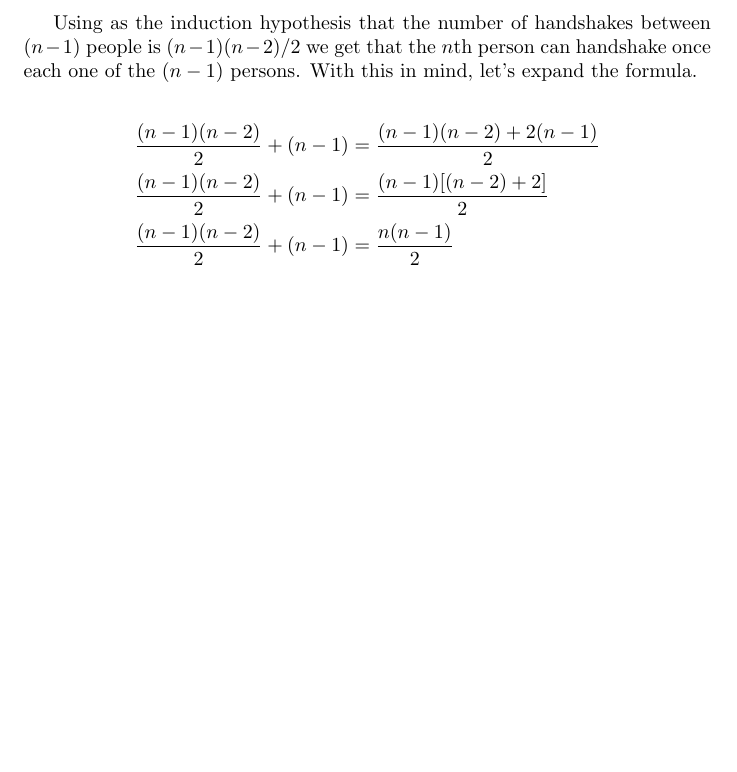
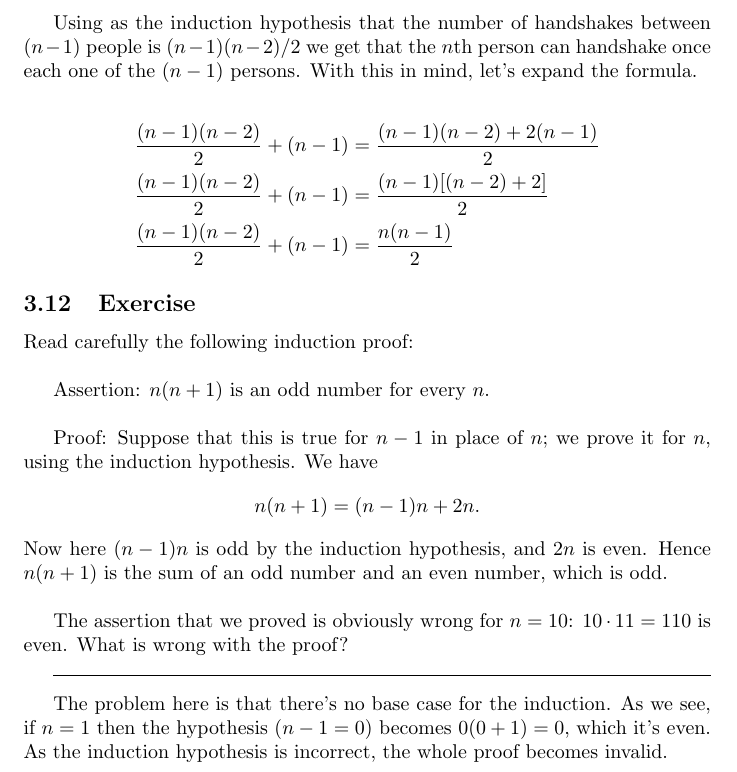
Before and after one commit to FMilanich/Textbook-Exercises, a LaTeX document (Discrete Mathematics.tex): part of page 20 of 20, cut so that both start at the same text, the shorter picture padded with empty space. Compiled offline with pdfLaTeX.

Commit message:
3.12 done

```diff
--- a/Discrete Mathematics.tex
+++ b/Discrete Mathematics.tex
@@ -829,4 +829,23 @@ With this in mind, let's expand the formula.
     \frac{(n-1)(n-2)}{2} + (n-1) &= \frac{n(n-1)}{2}
 \end{align*}
 
+\subsection{Exercise}
+
+Read carefully the following induction proof: \\
+
+Assertion: $n(n+1)$ is an odd number for every $n$. \\
+
+Proof: Suppose that this is true for $n-1$ in place of $n$; we prove it for $n$, using the
+induction hypothesis. We have
+\begin{align*}
+    n(n+1) = (n-1)n + 2n.
+\end{align*}
+Now here $(n-1)n$ is odd by the induction hypothesis, and $2n$ is even. Hence $n(n+1)$ is the sum of an odd number and an even number, which is odd. \\
+
+The assertion that we proved is obviously wrong for $n = 10$: $10 \cdot 11 = 110$ is even. What is wrong with the proof?
+
+\hrulefill\vspace{2mm}
+
+The problem here is that there's no base case for the induction. As we see, if $n=1$ then the hypothesis ($n-1=0$) becomes $0(0+1)=0$, which it's even. As the induction hypothesis is incorrect, the whole proof becomes invalid.
+
 \end{document}
```
